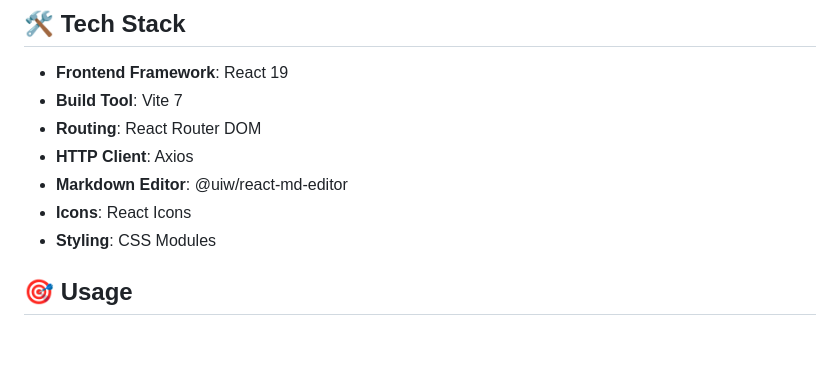
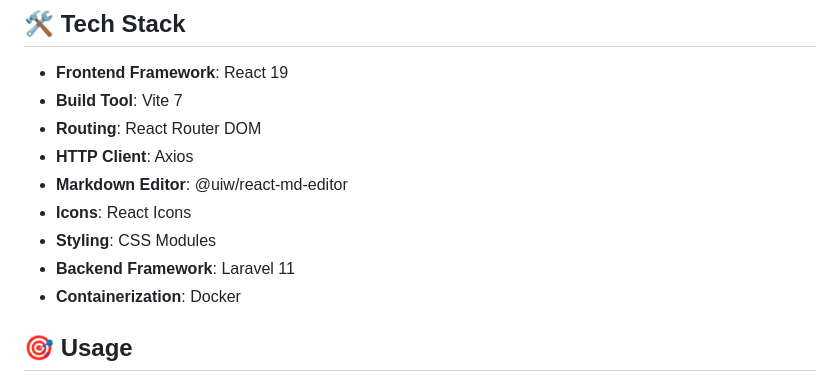
Before and after one commit to Zen121212/time-capsule, a Markdown page: README.md, the part around the change. Drawn GitHub-style; blank space fills up the shorter version.

```diff
--- a/README.md
+++ b/README.md
@@ -85,6 +85,8 @@ npm run preview
 - **Markdown Editor**: @uiw/react-md-editor
 - **Icons**: React Icons
 - **Styling**: CSS Modules
+- **Backend Framework**: Laravel 11
+- **Containerization**: Docker
 
 ## 🎯 Usage
 
```
